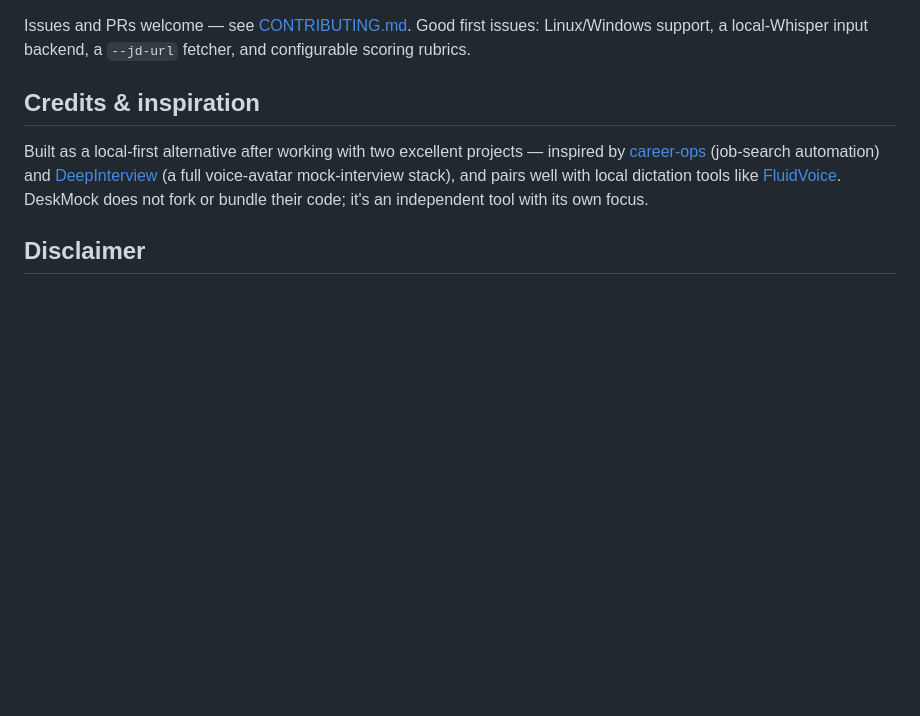
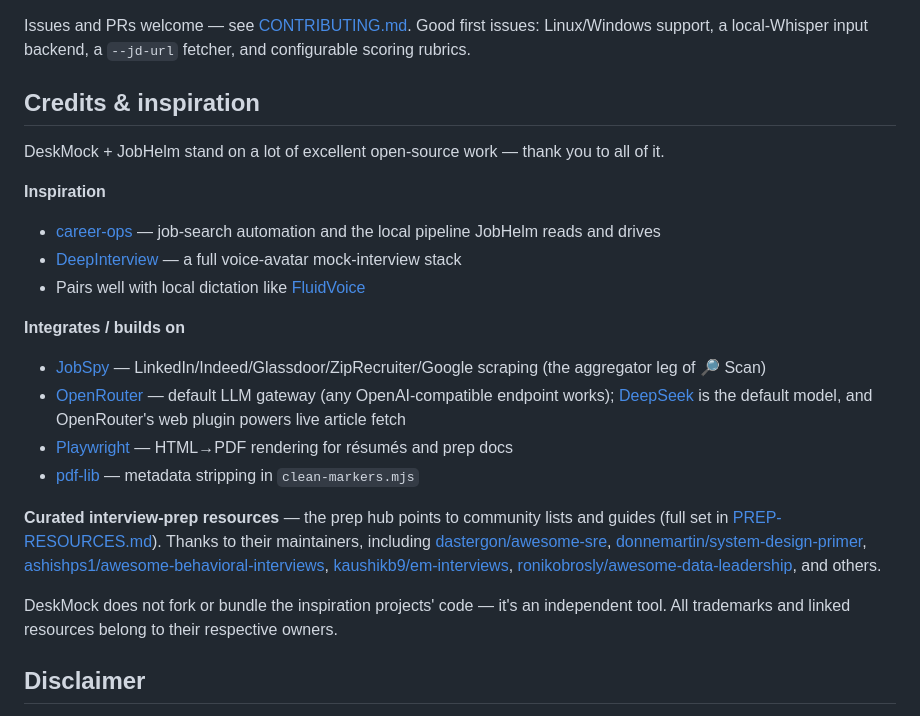
Before and after one commit to sundarshankar/deskmock, a Markdown page: README.md, the part around the change. GitHub-like rendering; blank space fills up the shorter version.

Commit message:
credits: acknowledge everything we use — JobSpy, OpenRouter/DeepSeek, Playwright, pdf-lib, and the curated prep-resource maintainers
Previously only career-ops + DeepInterview + FluidVoice were credited. Now the
Credits sections (both READMEs) cover the tools we integrate/build on and the
community prep resources the prep hub links to, with trademark notice.

```diff
--- a/README.md
+++ b/README.md
@@ -142,11 +142,27 @@ a local-Whisper input backend, a `--jd-url` fetcher, and configurable scoring ru
 
 ## Credits & inspiration
 
-Built as a local-first alternative after working with two excellent projects — inspired by
-[career-ops](https://github.com/santifer/career-ops) (job-search automation) and
-[DeepInterview](https://github.com/ngoanpv/DeepInterview) (a full voice-avatar mock-interview stack),
-and pairs well with local dictation tools like [FluidVoice](https://github.com/extrudedawe-dev/fluidvoice).
-DeskMock does not fork or bundle their code; it's an independent tool with its own focus.
+DeskMock + JobHelm stand on a lot of excellent open-source work — thank you to all of it.
+
+**Inspiration**
+- [career-ops](https://github.com/santifer/career-ops) — job-search automation and the local pipeline JobHelm reads and drives
+- [DeepInterview](https://github.com/ngoanpv/DeepInterview) — a full voice-avatar mock-interview stack
+- Pairs well with local dictation like [FluidVoice](https://github.com/extrudedawe-dev/fluidvoice)
+
+**Integrates / builds on**
+- [JobSpy](https://github.com/speedyapply/JobSpy) — LinkedIn/Indeed/Glassdoor/ZipRecruiter/Google scraping (the aggregator leg of 🔎 Scan)
+- [OpenRouter](https://openrouter.ai) — default LLM gateway (any OpenAI-compatible endpoint works); [DeepSeek](https://www.deepseek.com) is the default model, and OpenRouter's web plugin powers live article fetch
+- [Playwright](https://playwright.dev) — HTML→PDF rendering for résumés and prep docs
+- [pdf-lib](https://github.com/Hopding/pdf-lib) — metadata stripping in `clean-markers.mjs`
+
+**Curated interview-prep resources** — the prep hub points to community lists and guides (full set in [PREP-RESOURCES.md](PREP-RESOURCES.md)). Thanks to their maintainers, including
+[dastergon/awesome-sre](https://github.com/dastergon/awesome-sre),
+[donnemartin/system-design-primer](https://github.com/donnemartin/system-design-primer),
+[ashishps1/awesome-behavioral-interviews](https://github.com/ashishps1/awesome-behavioral-interviews),
+[kaushikb9/em-interviews](https://github.com/kaushikb9/em-interviews),
+[ronikobrosly/awesome-data-leadership](https://github.com/ronikobrosly/awesome-data-leadership), and others.
+
+DeskMock does not fork or bundle the inspiration projects' code — it's an independent tool. All trademarks and linked resources belong to their respective owners.
 
 ## Disclaimer
 
```
Also changed, not shown: jobhelm/README.md (+6 -2 lines).
